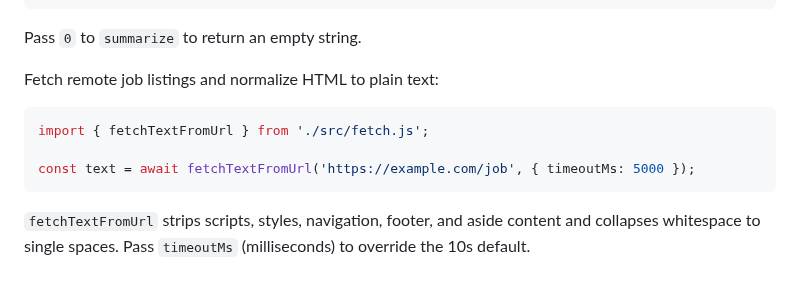
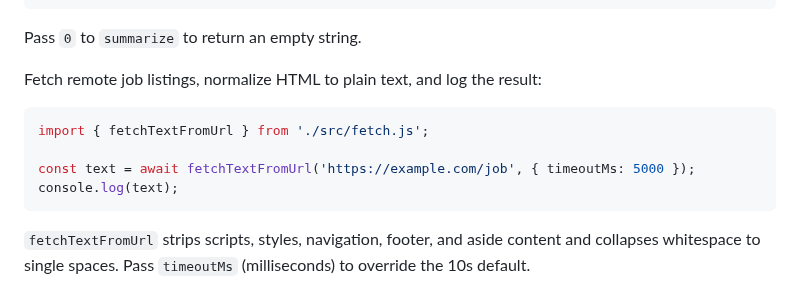
Before and after one commit to futuroptimist/jobbot3000, a Markdown page: README.md, the part around the change. GitHub-like rendering.

Commit message:
📝 docs: clarify fetch example
Add console.log to fetchTextFromUrl snippet so usage logs normalized text.

Test: npm run lint && npm run test:ci

````diff
--- a/README.md
+++ b/README.md
@@ -40,12 +40,13 @@ console.log(summary);
 
 Pass `0` to `summarize` to return an empty string.
 
-Fetch remote job listings and normalize HTML to plain text:
+Fetch remote job listings, normalize HTML to plain text, and log the result:
 
 ```js
 import { fetchTextFromUrl } from './src/fetch.js';
 
 const text = await fetchTextFromUrl('https://example.com/job', { timeoutMs: 5000 });
+console.log(text);
 ```
 `fetchTextFromUrl` strips scripts, styles, navigation, footer, and aside content and
 collapses whitespace to single spaces. Pass `timeoutMs` (milliseconds) to override the 10s default.
````
